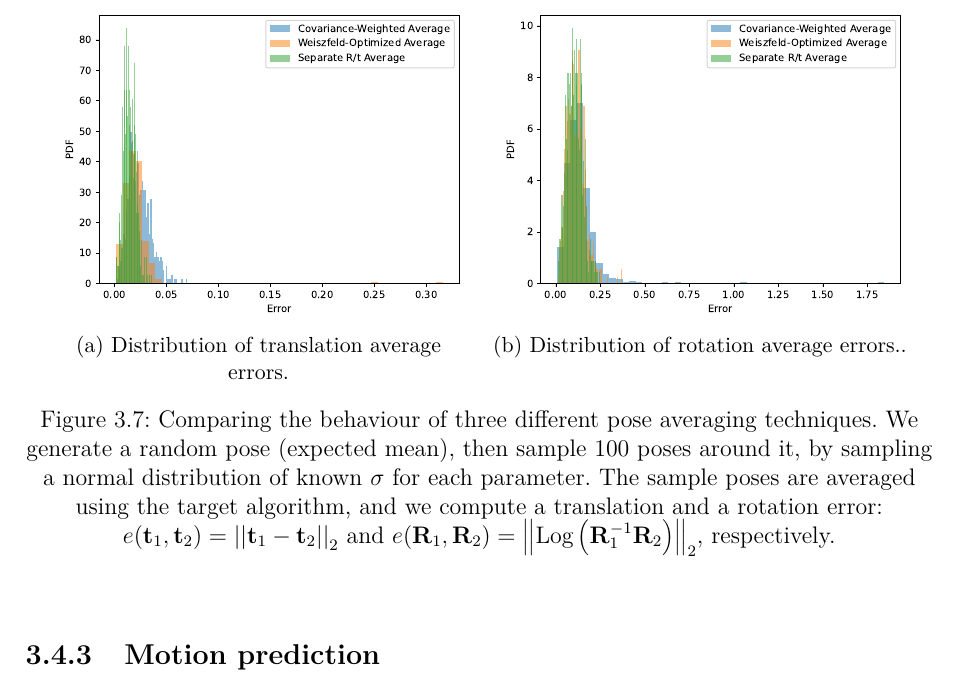
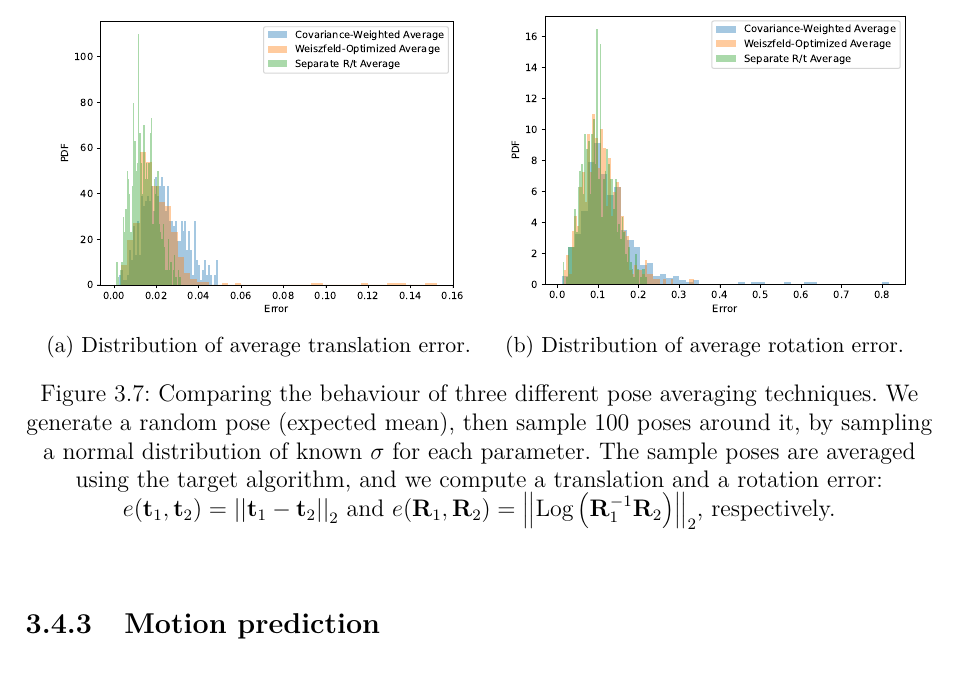
Before and after one commit to liviuflo/master-thesis, a LaTeX thesis (main.tex, which reads chapters/03_methodology.tex): part of page 27 of 50, cut so that both start at the same text. Compiled offline with pdfLaTeX.

Commit message:
update figures

```diff
--- a/chapters/03_methodology.tex
+++ b/chapters/03_methodology.tex
@@ -424,11 +424,11 @@ These three approaches have been compared by generating large sets of poses with
 \newcommand{\Rtwo}{\matx{R}_2}
 \begin{figure}[h]
 	\centering
-	\subcaptionbox{Distribution of translation average errors.}{
-		\includegraphics[width=0.45\linewidth]{images/pose_avg_trans.pdf}
+	\subcaptionbox{Distribution of average translation error.}{
+		\includegraphics[width=0.46\linewidth]{images/pose_avg_trans.pdf}
 	}
 	\hspace{1pt}
-	\subcaptionbox{Distribution of rotation average errors..}{
+	\subcaptionbox{Distribution of average rotation error.}{
 		\includegraphics[width=0.45\linewidth]{images/pose_avg_rot.pdf}
 	}
 	\caption[Rotation and translation averaging experiment]{Comparing the behaviour of three different pose averaging techniques. We generate a random pose (expected mean), then sample 100 poses around it, by sampling a normal distribution of known $\sigma$ for each parameter.
```
Also changed, not shown: images/pose_avg_rot.pdf, images/pose_avg_trans.pdf, main.pdf.
